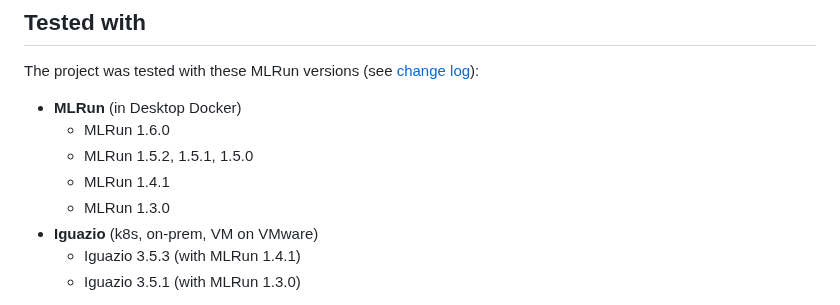
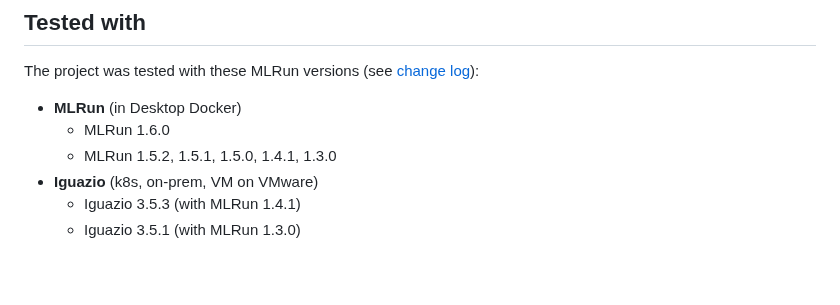
Before and after one commit to george0st/qgate-sln-mlrun, a Markdown page: README.md, the part around the change. Drawn GitHub-style; blank space fills up the shorter version.

```diff
--- a/README.md
+++ b/README.md
@@ -80,9 +80,7 @@ see official [installation steps](https://docs.mlrun.org/en/latest/install.html)
 The project was tested with these MLRun versions (see [change log](https://docs.mlrun.org/en/latest/change-log/index.html)):
  - **MLRun** (in Desktop Docker)
    - MLRun 1.6.0
-   - MLRun 1.5.2, 1.5.1, 1.5.0
-   - MLRun 1.4.1
-   - MLRun 1.3.0
+   - MLRun 1.5.2, 1.5.1, 1.5.0, 1.4.1, 1.3.0
  - **Iguazio** (k8s, on-prem, VM on VMware)
    - Iguazio 3.5.3 (with MLRun 1.4.1)
    - Iguazio 3.5.1 (with MLRun 1.3.0)
```
